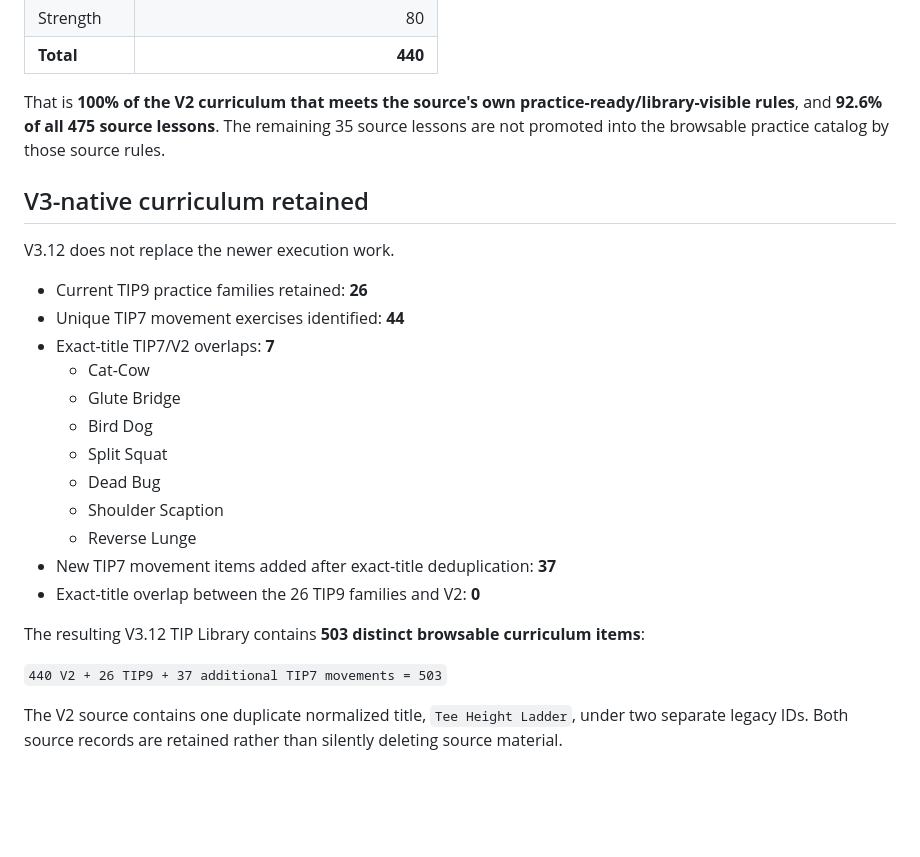
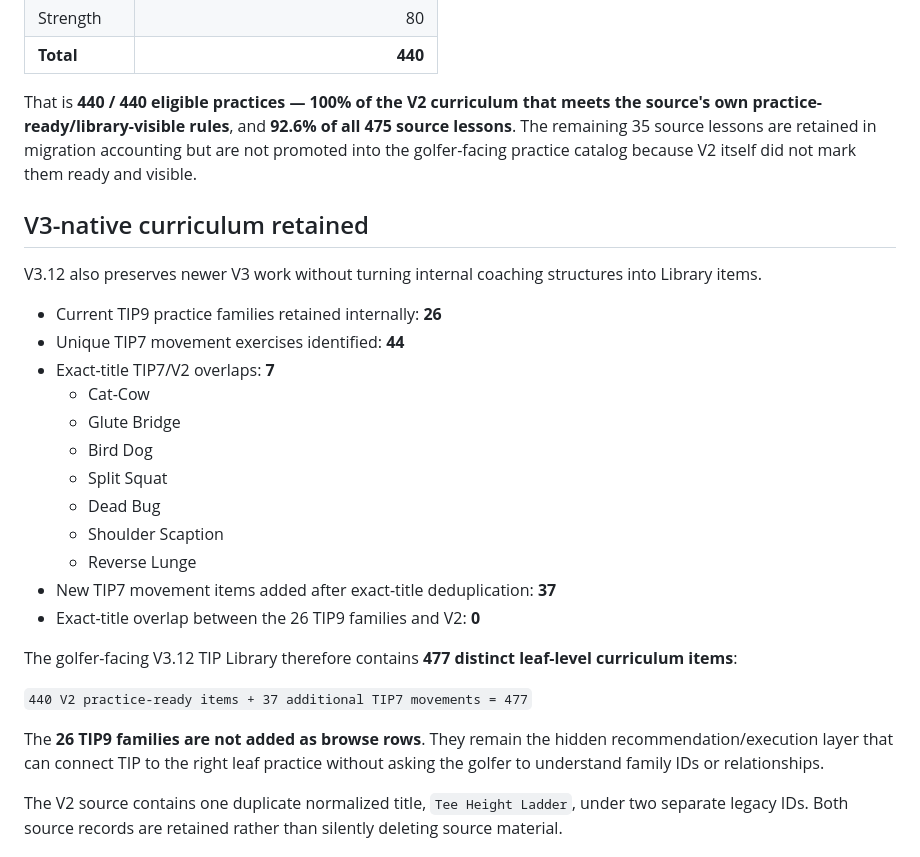
Before and after one commit to GavinOLearyGH/TIPOS_V3.0, a Markdown page: docs/V3.12_TIP_LIBRARY_MIGRATION.md, the part around one of its changes. GitHub-like rendering; blank space fills up the shorter version.

```diff
--- a/docs/V3.12_TIP_LIBRARY_MIGRATION.md
+++ b/docs/V3.12_TIP_LIBRARY_MIGRATION.md
@@ -50,13 +50,13 @@ The exact migration result is:
 | Strength | 80 |
 | **Total** | **440** |
 
-That is **100% of the V2 curriculum that meets the source's own practice-ready/library-visible rules**, and **92.6% of all 475 source lessons**. The remaining 35 source lessons are not promoted into the browsable practice catalog by those source rules.
+That is **440 / 440 eligible practices — 100% of the V2 curriculum that meets the source's own practice-ready/library-visible rules**, and **92.6% of all 475 source lessons**. The remaining 35 source lessons are retained in migration accounting but are not promoted into the golfer-facing practice catalog because V2 itself did not mark them ready and visible.
 
 ## V3-native curriculum retained
 
-V3.12 does not replace the newer execution work.
+V3.12 also preserves newer V3 work without turning internal coaching structures into Library items.
 
-- Current TIP9 practice families retained: **26**
+- Current TIP9 practice families retained internally: **26**
 - Unique TIP7 movement exercises identified: **44**
 - Exact-title TIP7/V2 overlaps: **7**
   - Cat-Cow
@@ -69,9 +69,11 @@ V3.12 does not replace the newer execution work.
 - New TIP7 movement items added after exact-title deduplication: **37**
 - Exact-title overlap between the 26 TIP9 families and V2: **0**
 
-The resulting V3.12 TIP Library contains **503 distinct browsable curriculum items**:
+The golfer-facing V3.12 TIP Library therefore contains **477 distinct leaf-level curriculum items**:
 
-`440 V2 + 26 TIP9 + 37 additional TIP7 movements = 503`
+`440 V2 practice-ready items + 37 additional TIP7 movements = 477`
+
+The **26 TIP9 families are not added as browse rows**. They remain the hidden recommendation/execution layer that can connect TIP to the right leaf practice without asking the golfer to understand family IDs or relationships.
 
 The V2 source contains one duplicate normalized title, `Tee Height Ladder`, under two separate legacy IDs. Both source records are retained rather than silently deleting source material.
 
```
Also changed, not shown: other parts of docs/V3.12_TIP_LIBRARY_MIGRATION.md (+15 -13 lines).
